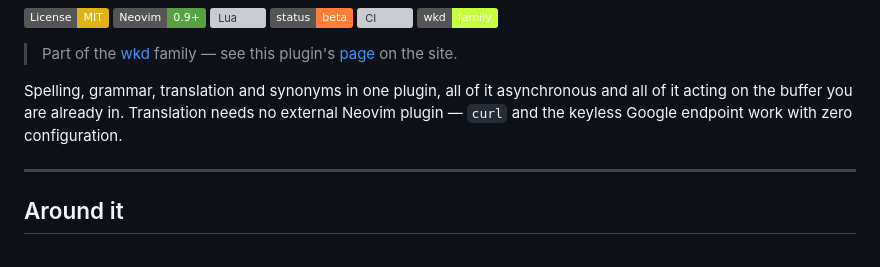
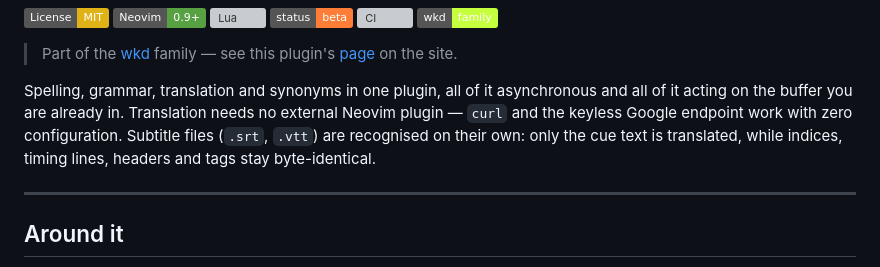
Before and after one commit to StefanBartl/language.nvim, a Markdown page: README.md, the part around the change. GitHub-like rendering; badges without logos; grey boxes are pictures that could not be loaded.

Commit message:
docs(readme): name subtitle files as a supported translate format

```diff
--- a/README.md
+++ b/README.md
@@ -26,7 +26,9 @@
 Spelling, grammar, translation and synonyms in one plugin, all of it
 asynchronous and all of it acting on the buffer you are already in.
 Translation needs no external Neovim plugin — `curl` and the keyless Google
-endpoint work with zero configuration.
+endpoint work with zero configuration. Subtitle files (`.srt`, `.vtt`) are
+recognised on their own: only the cue text is translated, while indices,
+timing lines, headers and tags stay byte-identical.
 
 ---
 
```
